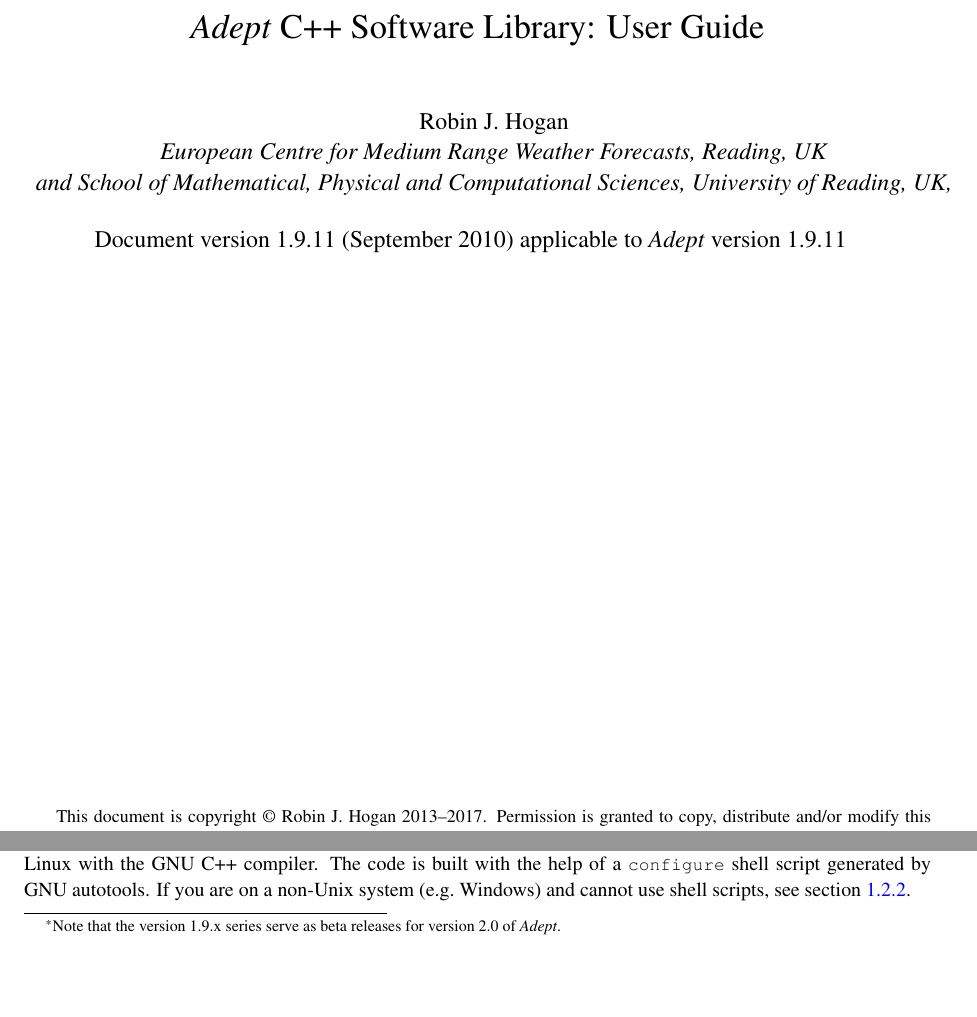
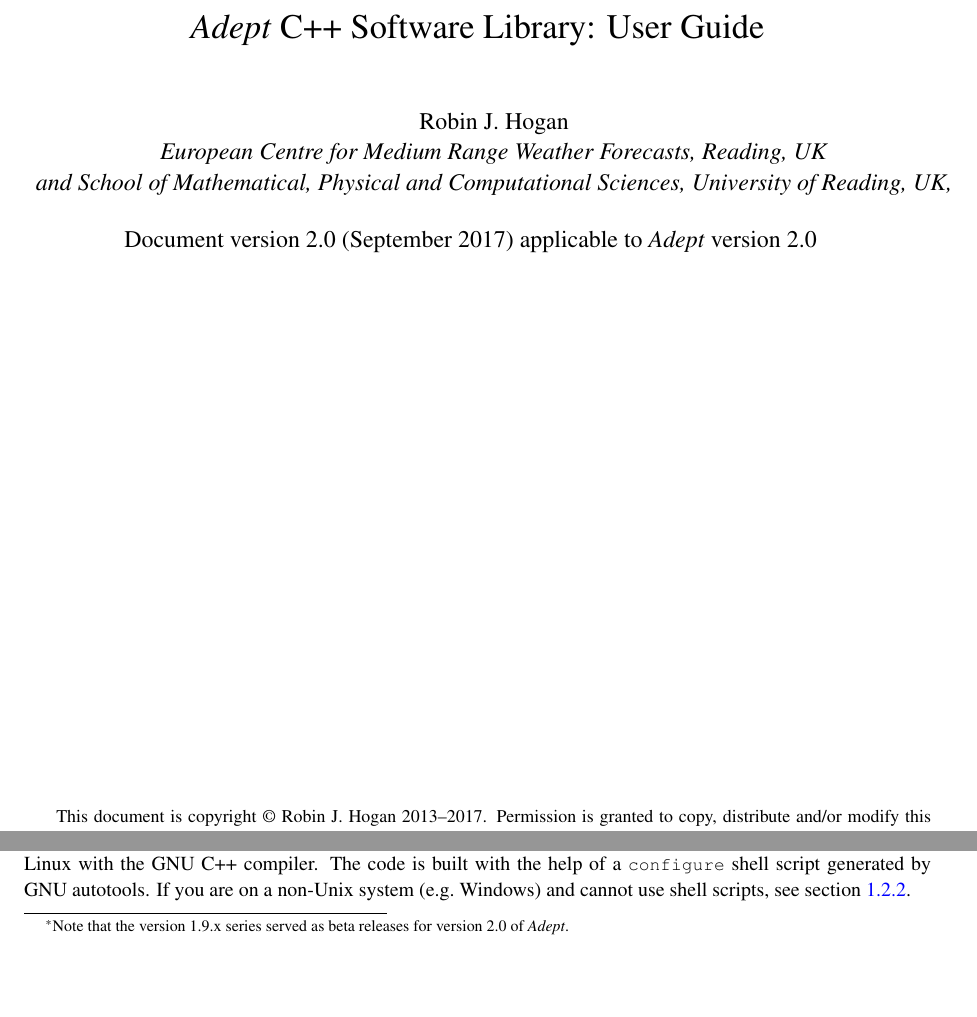
Before and after one commit to rjhogan/Adept-2, a LaTeX book (doc/adept_documentation.tex): two parts of pages 1 and 4 of 48, joined at a grey line, cut so that both start at the same text. Compiled offline with pdfLaTeX.

Commit message:
Increased version to 2.0

```diff
--- a/doc/adept_documentation.tex
+++ b/doc/adept_documentation.tex
@@ -113,8 +113,8 @@
     Mathematical, Physical and Computational Sciences, University of
     Reading, UK,}}
 
-\date{Document version 1.9.11 (September 2010) applicable to \Adept\ version
-  1.9.11 \thanks{This document is copyright \copyright\ Robin J. Hogan
+\date{Document version 2.0 (September 2017) applicable to \Adept\ version
+  2.0 \thanks{This document is copyright \copyright\ Robin J. Hogan
     2013--2017.  Permission is granted to copy, distribute and/or
     modify this document under the terms of the GNU Free Documentation
     License, Version 1.3 or any later version published by the Free
@@ -139,7 +139,7 @@
 \Adept\ (Automatic Differentiation using Expression Templates) is a
 C++ software library that enables algorithms to be automatically
 differentiated. Since version 2.0\footnote{Note that the version 1.9.x
-  series serve as beta releases for version 2.0 of \Adept.} it also
+  series served as beta releases for version 2.0 of \Adept.} it also
 provides array classes that can be used in array expressions.  These
 two capabilities are fully integrated such that array expressions can
 be differentiated efficiently, but the array capability may also be
```
Also changed, not shown: README.md, 5 other files.
